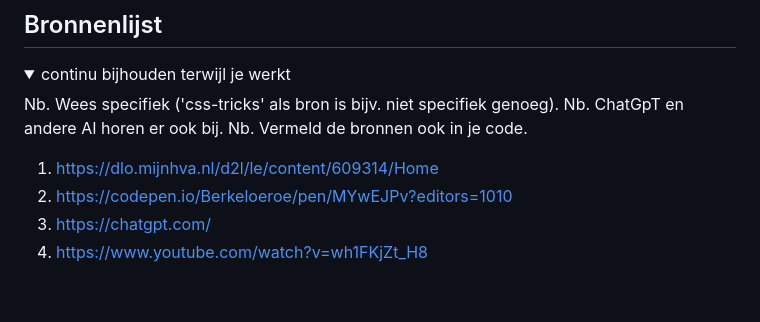
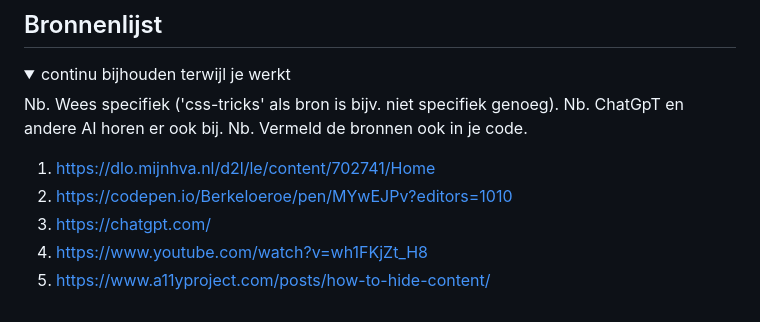
Before and after one commit to Berkeloeroe/lol, a Markdown page: README.md, the part around the change. Drawn GitHub-style.

```diff
--- a/README.md
+++ b/README.md
@@ -224,9 +224,10 @@ Nb. Wees specifiek ('css-tricks' als bron is bijv. niet specifiek genoeg).
 Nb. ChatGpT en andere AI horen er ook bij.
 Nb. Vermeld de bronnen ook in je code.
 
-1. https://dlo.mijnhva.nl/d2l/le/content/609314/Home
+1. https://dlo.mijnhva.nl/d2l/le/content/702741/Home
 2. https://codepen.io/Berkeloeroe/pen/MYwEJPv?editors=1010
 3. https://chatgpt.com/
 4. https://www.youtube.com/watch?v=wh1FKjZt_H8
+5. https://www.a11yproject.com/posts/how-to-hide-content/
 
 </details>
```
